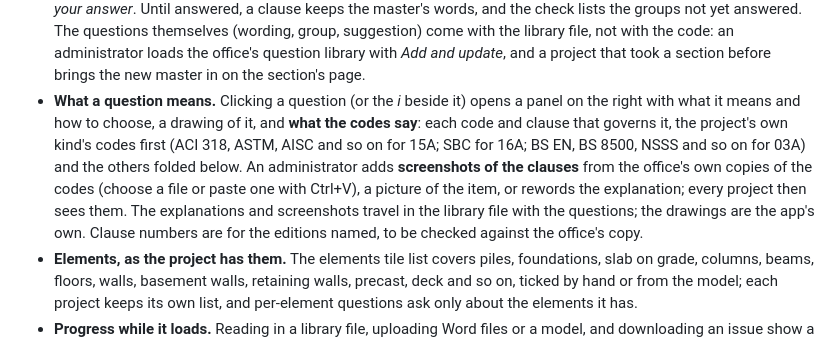
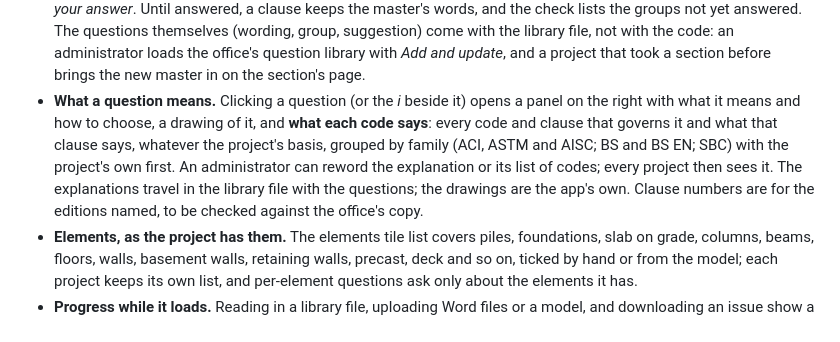
Before and after one commit to ahisham92/Project_Management, a Markdown page: README.md, the part around the change. GitHub-like rendering.

Commit message:
README: the question panel shows every code's clause
Co-Authored-By: Claude Opus 5.5 (1M context) <noreply@anthropic.com>
Claude-Session: https://claude.ai/code/session_01FNPRDPJUwAeY8F4gzMkV9T

```diff
--- a/README.md
+++ b/README.md
@@ -167,13 +167,12 @@ meet, so the Specs Writer reads across them:
   administrator loads the office's question library with *Add and update*, and a project that
   took a section before brings the new master in on the section's page.
 - **What a question means.** Clicking a question (or the *i* beside it) opens a panel on the
-  right with what it means and how to choose, a drawing of it, and **what the codes say**: each
-  code and clause that governs it, the project's own kind's codes first (ACI 318, ASTM, AISC and
-  so on for 15A; SBC for 16A; BS EN, BS 8500, NSSS and so on for 03A) and the others folded
-  below. An administrator adds **screenshots of the clauses** from the office's own copies of the
-  codes (choose a file or paste one with Ctrl+V), a picture of the item, or rewords the
-  explanation; every project then sees them. The explanations and screenshots travel in the
-  library file with the questions; the drawings are the app's own. Clause numbers are for the
+  right with what it means and how to choose, a drawing of it, and **what each code says**:
+  every code and clause that governs it and what that clause says, whatever the project's
+  basis, grouped by family (ACI, ASTM and AISC; BS and BS EN; SBC) with the project's own first.
+  An administrator can reword the explanation or its list of codes; every project then sees it.
+  The explanations travel in the library file with the questions; the drawings are the app's
+  own. Clause numbers are for the
   editions named, to be checked against the office's copy.
 - **Elements, as the project has them.** The elements tile list covers piles, foundations, slab
   on grade, columns, beams, floors, walls, basement walls, retaining walls, precast, deck and
```
